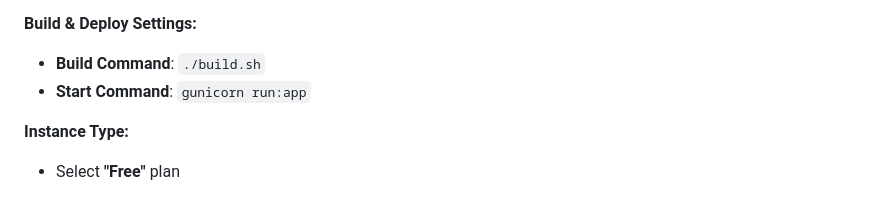
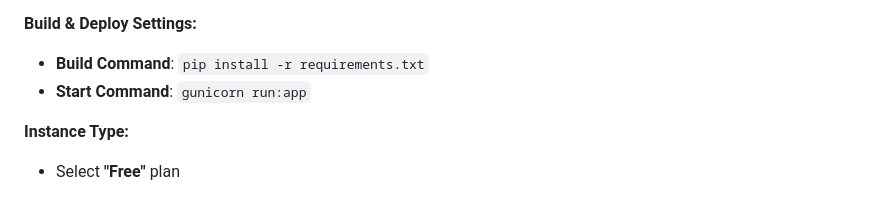
Before and after one commit to shashankpc7746/BlogoSphere, a Markdown page: DEPLOYMENT.md, the part around the change. Rendered like a GitHub page.

Commit message:
Fix build command for Render deployment

```diff
--- a/DEPLOYMENT.md
+++ b/DEPLOYMENT.md
@@ -52,7 +52,7 @@ Fill in these settings:
 
 **Build & Deploy Settings:**
 
-- **Build Command**: `./build.sh`
+- **Build Command**: `pip install -r requirements.txt`
 - **Start Command**: `gunicorn run:app`
 
 **Instance Type:**
```
